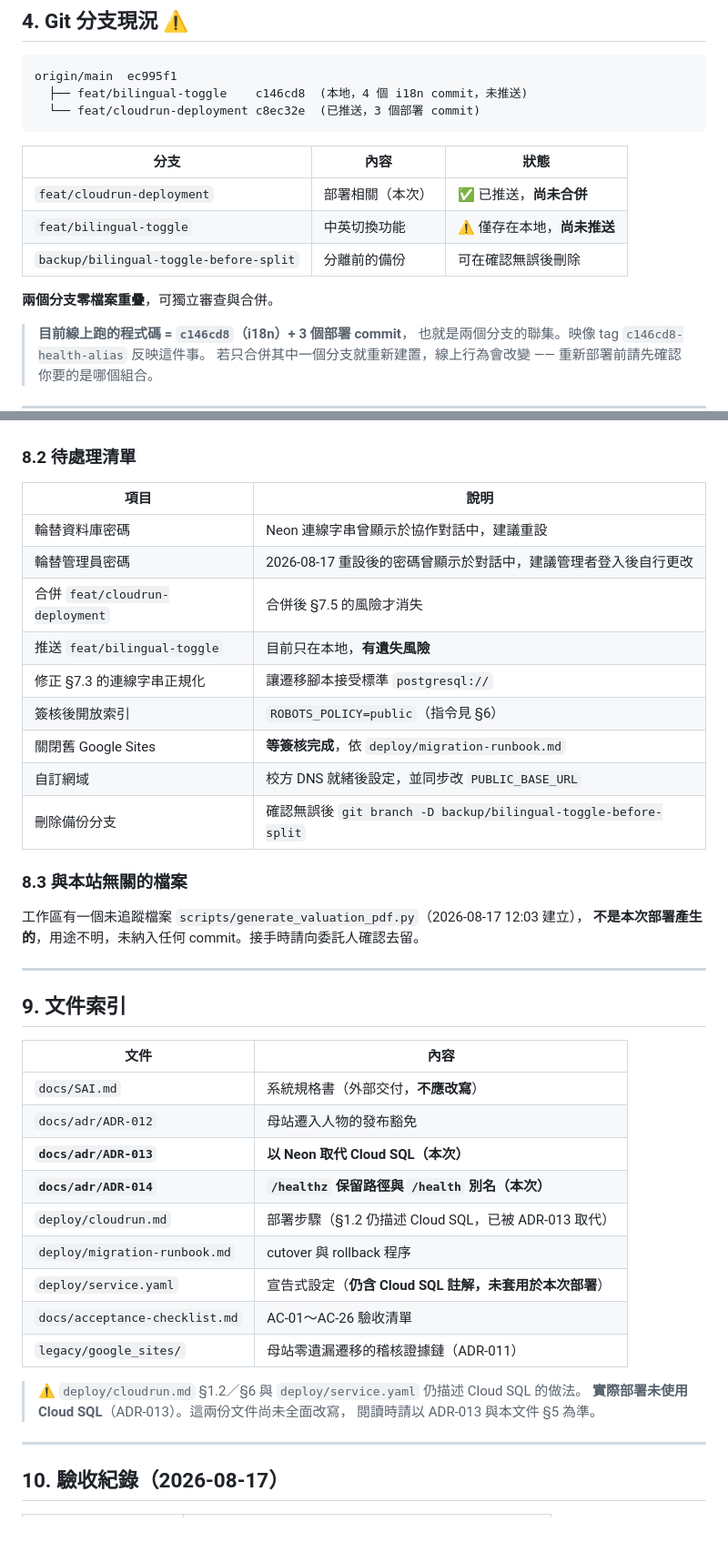
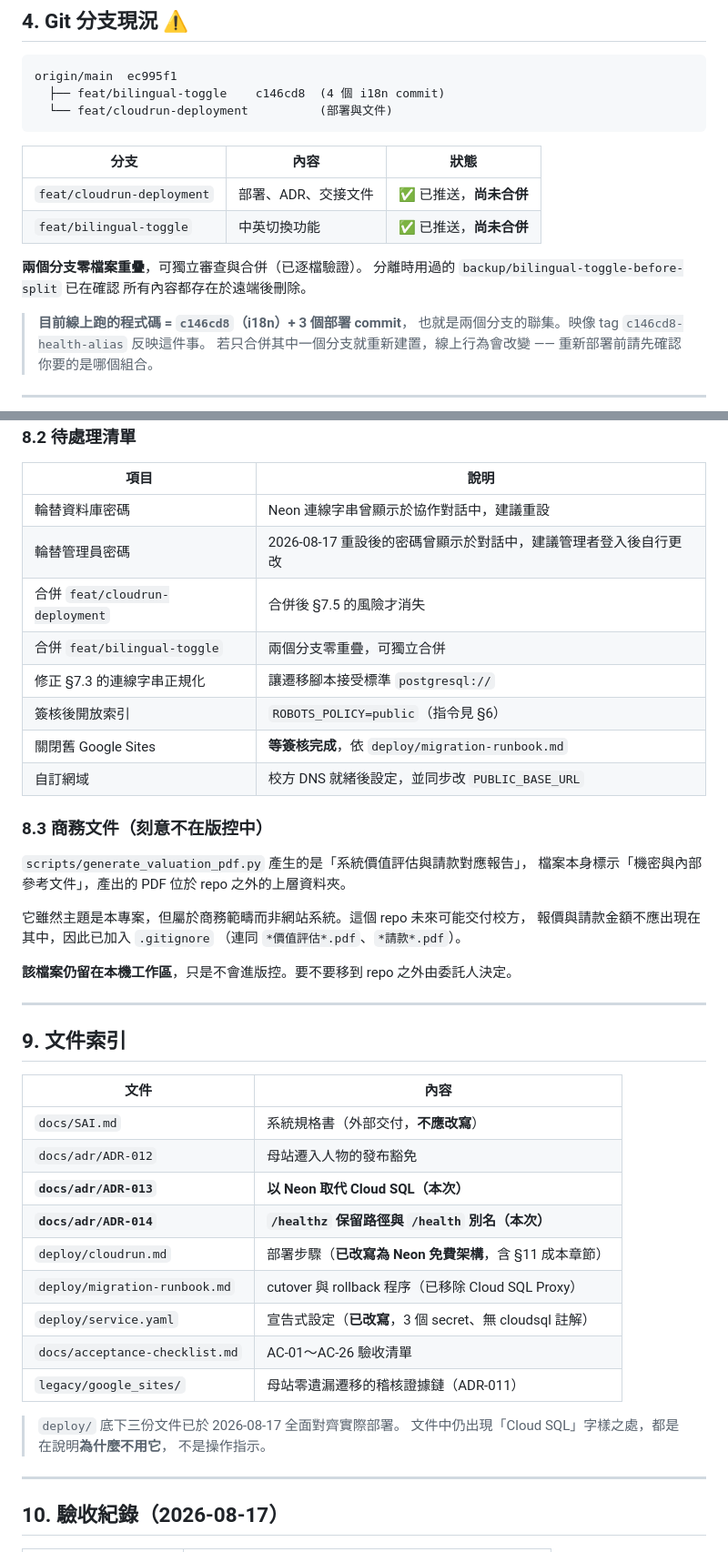
Before and after one commit to SpadesZ/ntust-siph-lab, a Markdown page: docs/HANDOFF.md, 2 parts joined by grey strips. Shown at 91% size. Rendered like a GitHub page; blank space fills up the shorter version.

Commit message:
docs: HANDOFF 同步至整理後的現況
一份剛寫好就過期的交接文件比沒有更糟。本次 git 整理與部署文件改寫
之後，HANDOFF 有四處已不符現況，一併更正：

- §4 分支現況：feat/bilingual-toggle 已推送，備份分支已刪除
- §8.2 待辦：移除已完成的兩項（推送 i18n 分支、刪除備份分支）
- §8.3 改寫：請款文件產生器並非「用途不明」，已查明是本專案的
  商務文件，現已加入 .gitignore 並說明理由
- §9 文件索引：deploy/ 三份文件已對齊現況，移除原本的不一致警語

````diff
--- a/docs/HANDOFF.md
+++ b/docs/HANDOFF.md
@@ -172,17 +172,18 @@ PUBLIC_BASE_URL=https://ntust-siph-lab-105924420674.asia-east1.run.app
 
 ```
 origin/main  ec995f1
-  ├── feat/bilingual-toggle    c146cd8  (本地，4 個 i18n commit，未推送)
-  └── feat/cloudrun-deployment c8ec32e  (已推送，3 個部署 commit)
+  ├── feat/bilingual-toggle    c146cd8  (4 個 i18n commit)
+  └── feat/cloudrun-deployment          (部署與文件)
 ```
 
 | 分支 | 內容 | 狀態 |
 | --- | --- | --- |
-| `feat/cloudrun-deployment` | 部署相關（本次） | ✅ 已推送，**尚未合併** |
-| `feat/bilingual-toggle` | 中英切換功能 | ⚠️ 僅存在本地，**尚未推送** |
-| `backup/bilingual-toggle-before-split` | 分離前的備份 | 可在確認無誤後刪除 |
+| `feat/cloudrun-deployment` | 部署、ADR、交接文件 | ✅ 已推送，**尚未合併** |
+| `feat/bilingual-toggle` | 中英切換功能 | ✅ 已推送，**尚未合併** |
 
-**兩個分支零檔案重疊**，可獨立審查與合併。
+**兩個分支零檔案重疊**，可獨立審查與合併（已逐檔驗證）。
+分離時用過的 `backup/bilingual-toggle-before-split` 已在確認
+所有內容都存在於遠端後刪除。
 
 > **目前線上跑的程式碼 = `c146cd8`（i18n）+ 3 個部署 commit**，
 > 也就是兩個分支的聯集。映像 tag `c146cd8-health-alias` 反映這件事。
@@ -364,17 +365,22 @@ Flask-WTF 對 HTTPS 的 POST 會做 strict referer 檢查。
 | 輪替資料庫密碼 | Neon 連線字串曾顯示於協作對話中，建議重設 |
 | 輪替管理員密碼 | 2026-08-17 重設後的密碼曾顯示於對話中，建議管理者登入後自行更改 |
 | 合併 `feat/cloudrun-deployment` | 合併後 §7.5 的風險才消失 |
-| 推送 `feat/bilingual-toggle` | 目前只在本地，**有遺失風險** |
+| 合併 `feat/bilingual-toggle` | 兩個分支零重疊，可獨立合併 |
 | 修正 §7.3 的連線字串正規化 | 讓遷移腳本接受標準 `postgresql://` |
 | 簽核後開放索引 | `ROBOTS_POLICY=public`（指令見 §6） |
 | 關閉舊 Google Sites | **等簽核完成**，依 `deploy/migration-runbook.md` |
 | 自訂網域 | 校方 DNS 就緒後設定，並同步改 `PUBLIC_BASE_URL` |
-| 刪除備份分支 | 確認無誤後 `git branch -D backup/bilingual-toggle-before-split` |
 
-### 8.3 與本站無關的檔案
+### 8.3 商務文件（刻意不在版控中）
 
-工作區有一個未追蹤檔案 `scripts/generate_valuation_pdf.py`（2026-08-17 12:03 建立），
-**不是本次部署產生的**，用途不明，未納入任何 commit。接手時請向委託人確認去留。
+`scripts/generate_valuation_pdf.py` 產生的是「系統價值評估與請款對應報告」，
+檔案本身標示「機密與內部參考文件」，產出的 PDF 位於 repo 之外的上層資料夾。
+
+它雖然主題是本專案，但屬於商務範疇而非網站系統。這個 repo 未來可能交付校方，
+報價與請款金額不應出現在其中，因此已加入 `.gitignore`
+（連同 `*價值評估*.pdf`、`*請款*.pdf`）。
+
+**該檔案仍留在本機工作區**，只是不會進版控。要不要移到 repo 之外由委託人決定。
 
 ---
 
@@ -386,15 +392,15 @@ Flask-WTF 對 HTTPS 的 POST 會做 strict referer 檢查。
 | `docs/adr/ADR-012` | 母站遷入人物的發布豁免 |
 | **`docs/adr/ADR-013`** | **以 Neon 取代 Cloud SQL（本次）** |
 | **`docs/adr/ADR-014`** | **`/healthz` 保留路徑與 `/health` 別名（本次）** |
-| `deploy/cloudrun.md` | 部署步驟（§1.2 仍描述 Cloud SQL，已被 ADR-013 取代） |
-| `deploy/migration-runbook.md` | cutover 與 rollback 程序 |
-| `deploy/service.yaml` | 宣告式設定（**仍含 Cloud SQL 註解，未套用於本次部署**） |
+| `deploy/cloudrun.md` | 部署步驟（**已改寫為 Neon 免費架構**，含 §11 成本章節） |
+| `deploy/migration-runbook.md` | cutover 與 rollback 程序（已移除 Cloud SQL Proxy） |
+| `deploy/service.yaml` | 宣告式設定（**已改寫**，3 個 secret、無 cloudsql 註解） |
 | `docs/acceptance-checklist.md` | AC-01～AC-26 驗收清單 |
 | `legacy/google_sites/` | 母站零遺漏遷移的稽核證據鏈（ADR-011） |
 
-> ⚠️ `deploy/cloudrun.md` §1.2／§6 與 `deploy/service.yaml` 仍描述 Cloud SQL 的做法。
-> **實際部署未使用 Cloud SQL**（ADR-013）。這兩份文件尚未全面改寫，
-> 閱讀時請以 ADR-013 與本文件 §5 為準。
+> `deploy/` 底下三份文件已於 2026-08-17 全面對齊實際部署。
+> 文件中仍出現「Cloud SQL」字樣之處，都是在說明**為什麼不用它**，
+> 不是操作指示。
 
 ---
 
````
